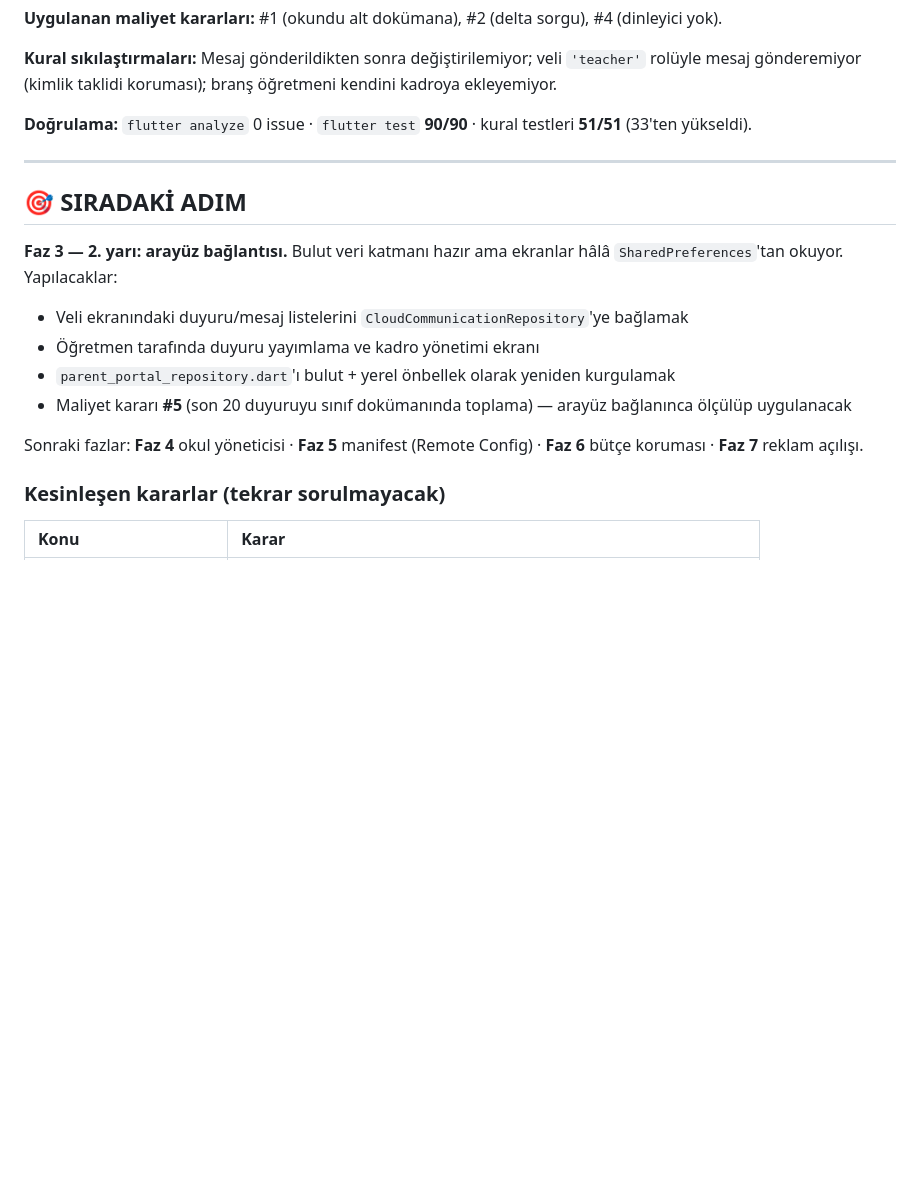
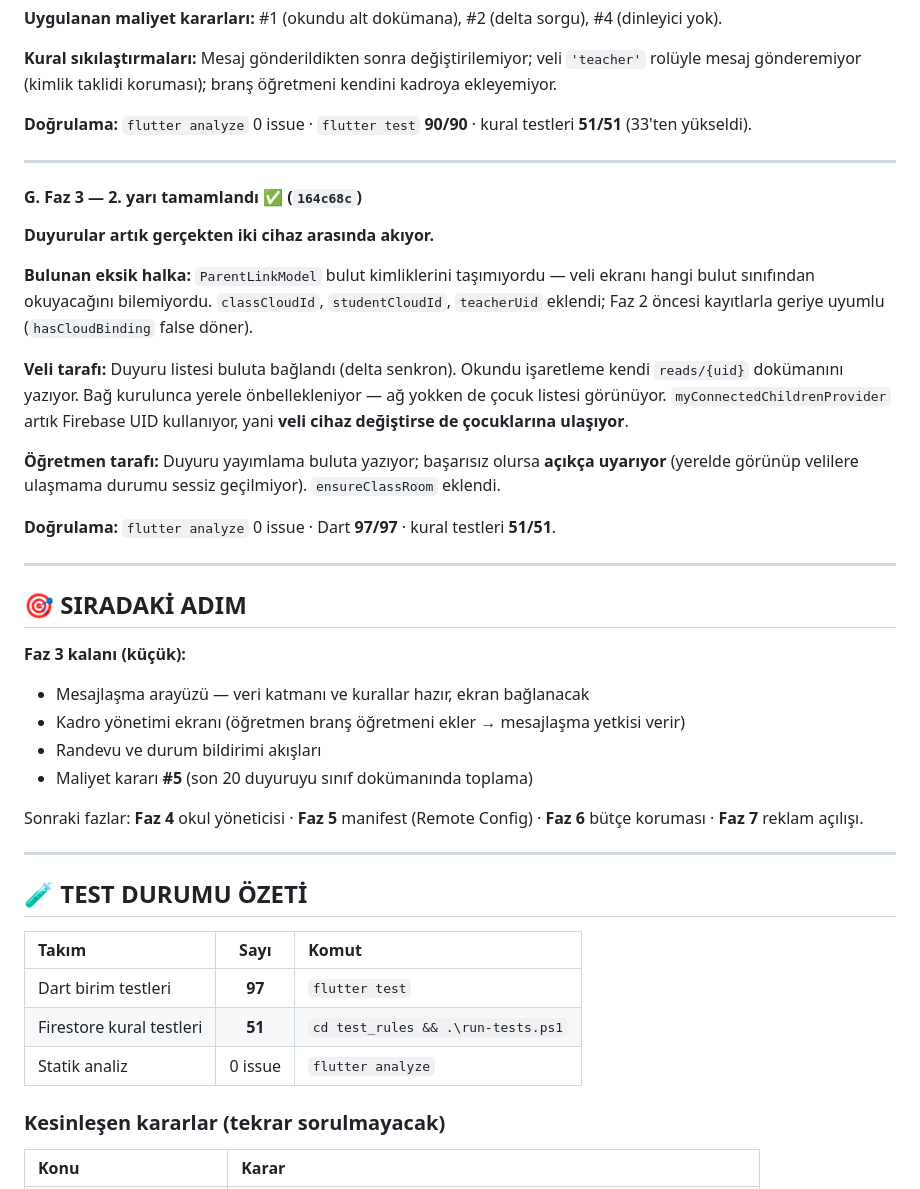
Before and after one commit to yusfylmz1-git/sinifcepte, a Markdown page: claude_ilerleme_notlari.md, the part around the change. GitHub-like rendering; blank space fills up the shorter version.

Commit message:
docs: Faz 3 tamamlanan bölümleri notlandı
Co-Authored-By: Claude Opus 5 <noreply@anthropic.com>

```diff
--- a/claude_ilerleme_notlari.md
+++ b/claude_ilerleme_notlari.md
@@ -269,15 +269,39 @@ Faz 2'de yazılıp çalıştırılamayan güvenlik kuralı testleri artık **ger
 
 ---
 
+#### G. Faz 3 — 2. yarı tamamlandı ✅ (`164c68c`)
+
+**Duyurular artık gerçekten iki cihaz arasında akıyor.**
+
+**Bulunan eksik halka:** `ParentLinkModel` bulut kimliklerini taşımıyordu — veli ekranı hangi bulut sınıfından okuyacağını bilemiyordu. `classCloudId`, `studentCloudId`, `teacherUid` eklendi; Faz 2 öncesi kayıtlarla geriye uyumlu (`hasCloudBinding` false döner).
+
+**Veli tarafı:** Duyuru listesi buluta bağlandı (delta senkron). Okundu işaretleme kendi `reads/{uid}` dokümanını yazıyor. Bağ kurulunca yerele önbellekleniyor — ağ yokken de çocuk listesi görünüyor. `myConnectedChildrenProvider` artık Firebase UID kullanıyor, yani **veli cihaz değiştirse de çocuklarına ulaşıyor**.
+
+**Öğretmen tarafı:** Duyuru yayımlama buluta yazıyor; başarısız olursa **açıkça uyarıyor** (yerelde görünüp velilere ulaşmama durumu sessiz geçilmiyor). `ensureClassRoom` eklendi.
+
+**Doğrulama:** `flutter analyze` 0 issue · Dart **97/97** · kural testleri **51/51**.
+
+---
+
 ## 🎯 SIRADAKİ ADIM
 
-**Faz 3 — 2. yarı: arayüz bağlantısı.** Bulut veri katmanı hazır ama ekranlar hâlâ `SharedPreferences`'tan okuyor. Yapılacaklar:
-- Veli ekranındaki duyuru/mesaj listelerini `CloudCommunicationRepository`'ye bağlamak
-- Öğretmen tarafında duyuru yayımlama ve kadro yönetimi ekranı
-- `parent_portal_repository.dart`'ı bulut + yerel önbellek olarak yeniden kurgulamak
-- Maliyet kararı **#5** (son 20 duyuruyu sınıf dokümanında toplama) — arayüz bağlanınca ölçülüp uygulanacak
+**Faz 3 kalanı (küçük):**
+- Mesajlaşma arayüzü — veri katmanı ve kurallar hazır, ekran bağlanacak
+- Kadro yönetimi ekranı (öğretmen branş öğretmeni ekler → mesajlaşma yetkisi verir)
+- Randevu ve durum bildirimi akışları
+- Maliyet kararı **#5** (son 20 duyuruyu sınıf dokümanında toplama)
 
 Sonraki fazlar: **Faz 4** okul yöneticisi · **Faz 5** manifest (Remote Config) · **Faz 6** bütçe koruması · **Faz 7** reklam açılışı.
+
+---
+
+## 🧪 TEST DURUMU ÖZETİ
+
+| Takım | Sayı | Komut |
+| :--- | :--: | :--- |
+| Dart birim testleri | **97** | `flutter test` |
+| Firestore kural testleri | **51** | `cd test_rules && .\run-tests.ps1` |
+| Statik analiz | 0 issue | `flutter analyze` |
 
 ### Kesinleşen kararlar (tekrar sorulmayacak)
 | Konu | Karar |
```
